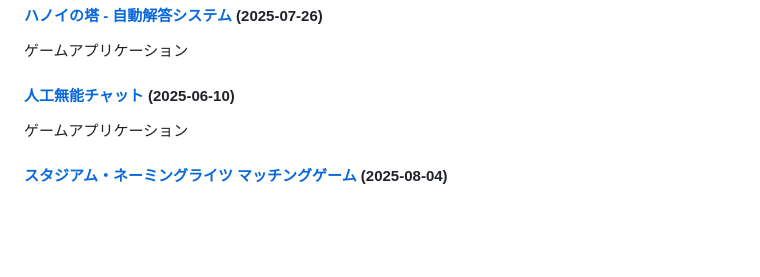
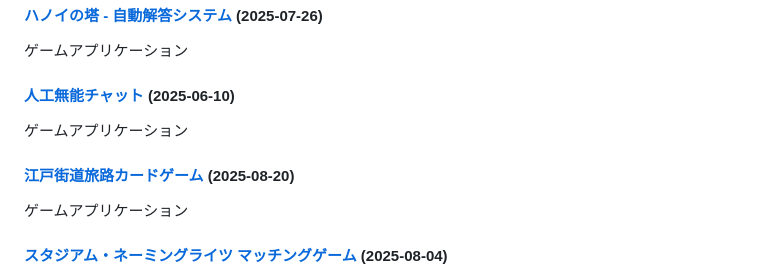
Before and after one commit to ogawahideto/genai, a Markdown page: README.md, the part around the change. Rendered like a GitHub page; blank space fills up the shorter version.

Commit message:
Update README.md with new applications (categorized format)
🤖 Auto-generated by post-commit hook

```diff
--- a/README.md
+++ b/README.md
@@ -28,6 +28,9 @@ This repository contains a collection of small, self-contained web applications
 ゲームアプリケーション
 
 #### [人工無能チャット](jinkou_munou/) (2025-06-10)
+ゲームアプリケーション
+
+#### [江戸街道旅路カードゲーム](kaido-card-game/) (2025-08-20)
 ゲームアプリケーション
 
 #### [スタジアム・ネーミングライツ マッチングゲーム](naming_rights/) (2025-08-04)
```
